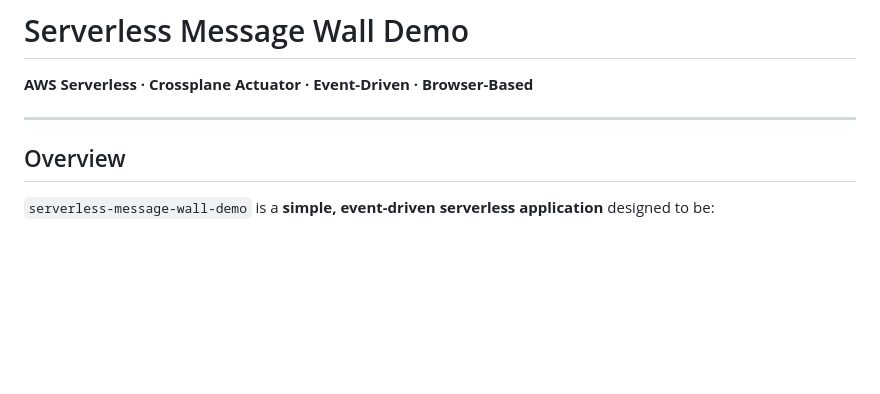
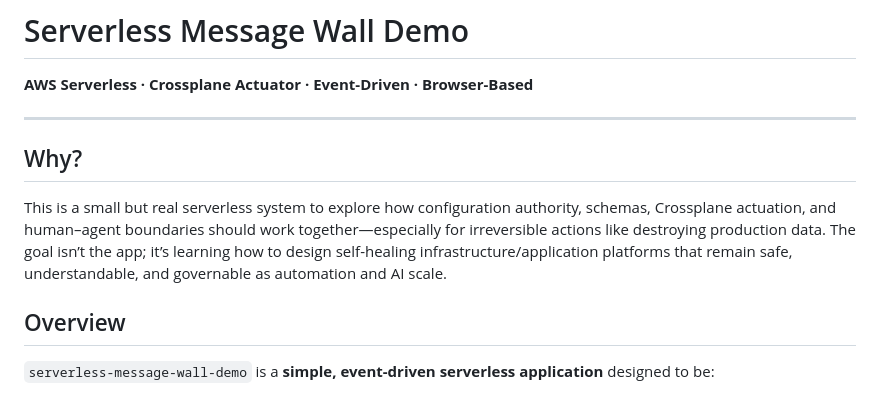
Before and after one commit to davetashner/serverless-message-wall-demo, a Markdown page: README.md, the part around the change. Rendered like a GitHub page; blank space fills up the shorter version.

```diff
--- a/README.md
+++ b/README.md
@@ -2,6 +2,9 @@
 **AWS Serverless · Crossplane Actuator · Event-Driven · Browser-Based**
 
 ---
+
+## Why?
+This is a small but real serverless system to explore how configuration authority, schemas, Crossplane actuation, and human–agent boundaries should work together—especially for irreversible actions like destroying production data. The goal isn’t the app; it’s learning how to design self-healing infrastructure/application platforms that remain safe, understandable, and governable as automation and AI scale.
 
 ## Overview
 
```
